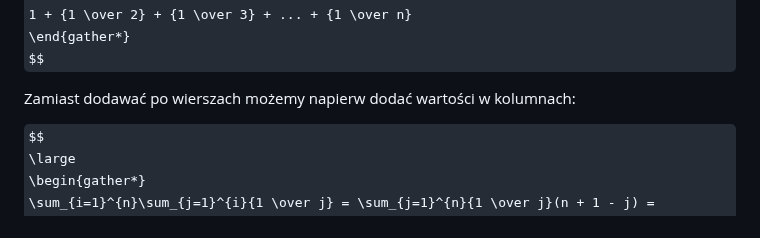
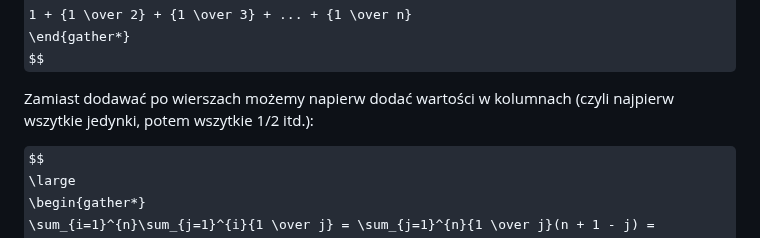
Before and after one commit to apetor56/Studia_I_stopnia, a Markdown page: egzamin_licencjacki.md, the part around the change. Rendered like a GitHub page; some formulas as TeX source.

Commit message:
dyskretna poprawki

```diff
--- a/egzamin_licencjacki.md
+++ b/egzamin_licencjacki.md
@@ -935,7 +935,7 @@ $$
 \end{gather*}
 $$
 
-Zamiast dodawać po wierszach możemy napierw dodać wartości w kolumnach:
+Zamiast dodawać po wierszach możemy napierw dodać wartości w kolumnach (czyli najpierw wszytkie jedynki, potem wszytkie 1/2 itd.):
 
 $$
 \large
```
